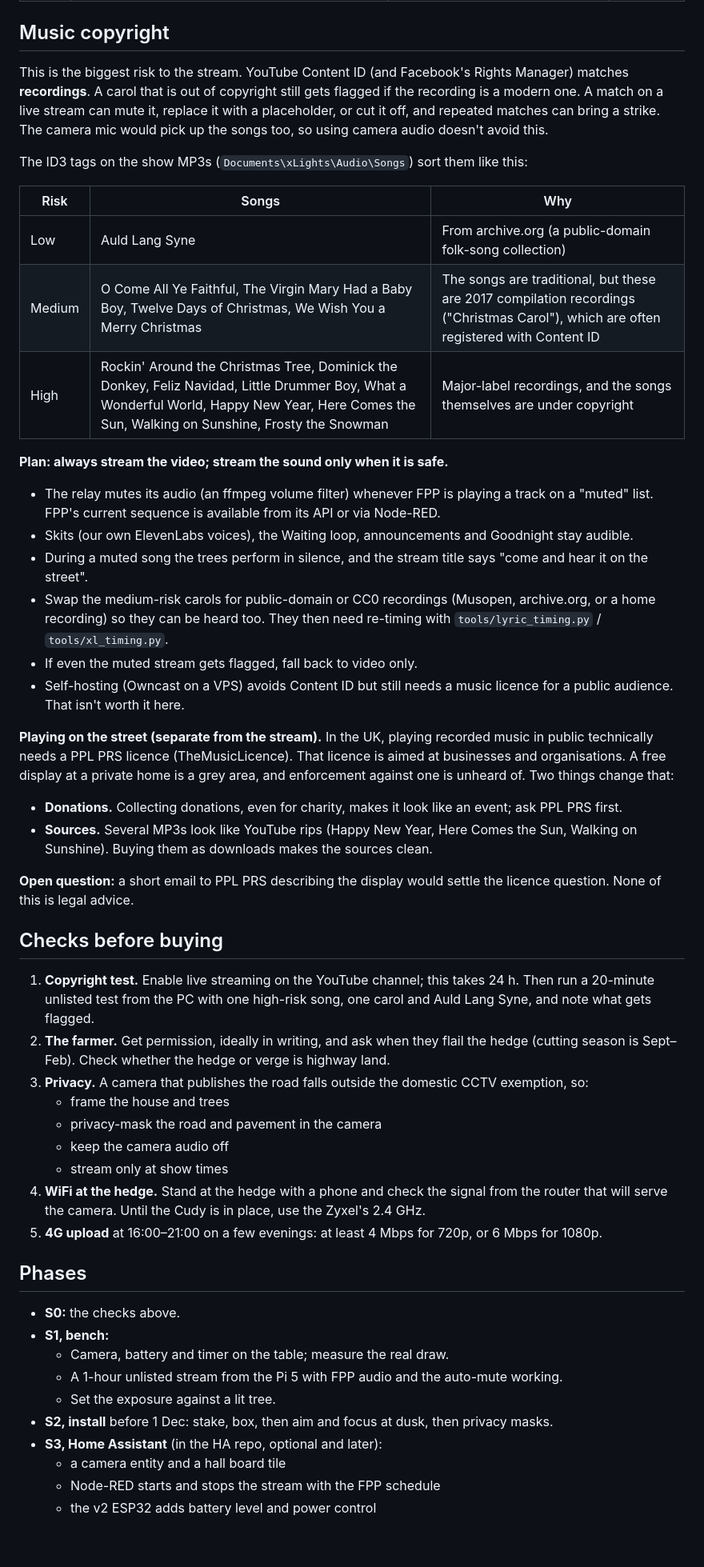
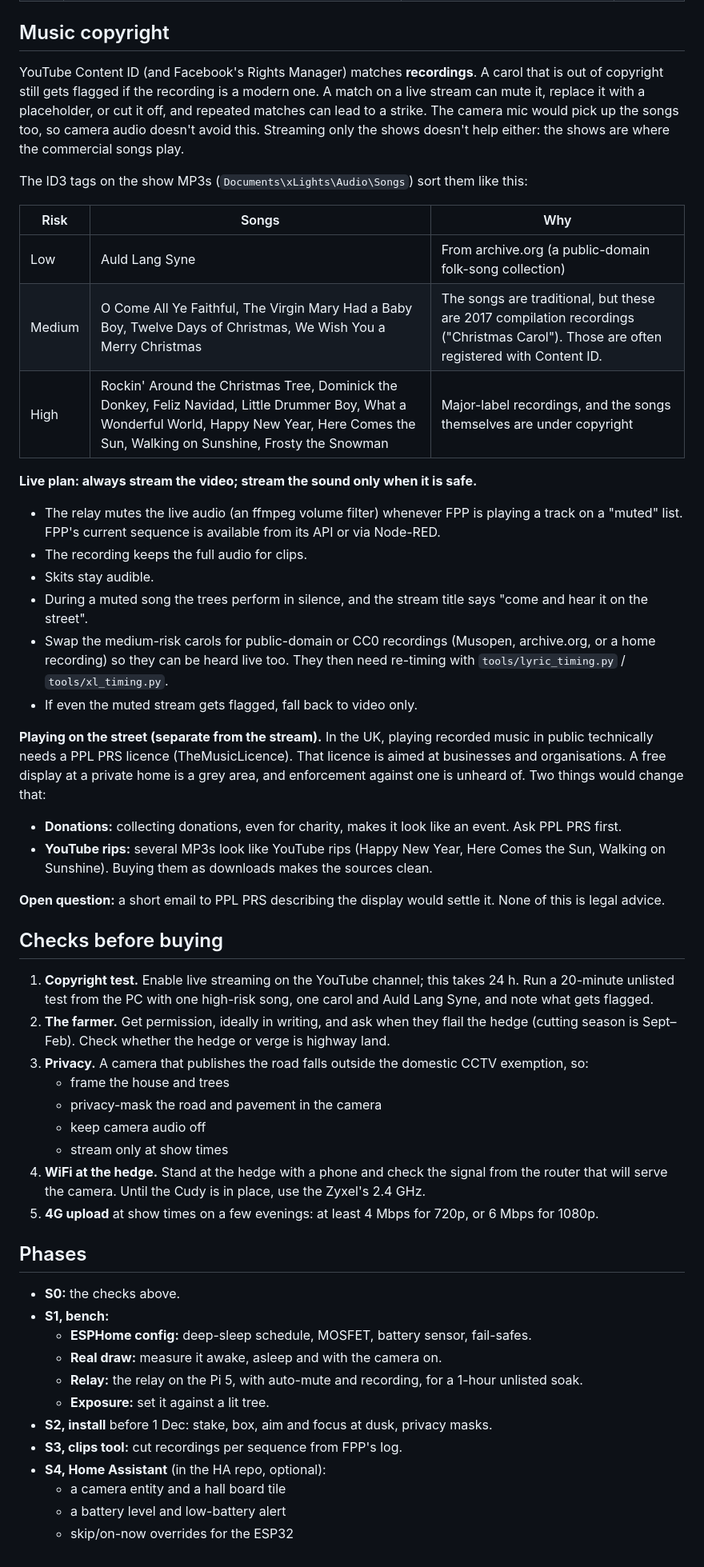
Before and after one commit to IJMOK/StairTreeChoir, a Markdown page: docs/webcam.md, the part around one of its changes. Shown at 80% size. GitHub-like rendering.

Commit message:
Webcam: shows-only live + recorded clips; ESP32 deep-sleep power control replaces the timer
Co-Authored-By: Claude Opus 5.5 <noreply@anthropic.com>

```diff
--- a/docs/webcam.md
+++ b/docs/webcam.md
@@ -76,51 +101,53 @@ UK prices are rough; check them when ordering.
 
 ## Music copyright
 
-This is the biggest risk to the stream. YouTube Content ID (and Facebook's Rights Manager) matches **recordings**. A carol that is out of copyright still gets flagged if the recording is a modern one. A match on a live stream can mute it, replace it with a placeholder, or cut it off, and repeated matches can bring a strike. The camera mic would pick up the songs too, so using camera audio doesn't avoid this.
+YouTube Content ID (and Facebook's Rights Manager) matches **recordings**. A carol that is out of copyright still gets flagged if the recording is a modern one. A match on a live stream can mute it, replace it with a placeholder, or cut it off, and repeated matches can lead to a strike. The camera mic would pick up the songs too, so camera audio doesn't avoid this. Streaming only the shows doesn't help either: the shows are where the commercial songs play.
 
 The ID3 tags on the show MP3s (`Documents\xLights\Audio\Songs`) sort them like this:
 
 | Risk | Songs | Why |
 |---|---|---|
 | Low | Auld Lang Syne | From archive.org (a public-domain folk-song collection) |
-| Medium | O Come All Ye Faithful, The Virgin Mary Had a Baby Boy, Twelve Days of Christmas, We Wish You a Merry Christmas | The songs are traditional, but these are 2017 compilation recordings ("Christmas Carol"), which are often registered with Content ID |
+| Medium | O Come All Ye Faithful, The Virgin Mary Had a Baby Boy, Twelve Days of Christmas, We Wish You a Merry Christmas | The songs are traditional, but these are 2017 compilation recordings ("Christmas Carol"). Those are often registered with Content ID. |
 | High | Rockin' Around the Christmas Tree, Dominick the Donkey, Feliz Navidad, Little Drummer Boy, What a Wonderful World, Happy New Year, Here Comes the Sun, Walking on Sunshine, Frosty the Snowman | Major-label recordings, and the songs themselves are under copyright |
 
-**Plan: always stream the video; stream the sound only when it is safe.**
-- The relay mutes its audio (an ffmpeg volume filter) whenever FPP is playing a track on a "muted" list. FPP's current sequence is available from its API or via Node-RED.
-- Skits (our own ElevenLabs voices), the Waiting loop, announcements and Goodnight stay audible.
+**Live plan: always stream the video; stream the sound only when it is safe.**
+- The relay mutes the live audio (an ffmpeg volume filter) whenever FPP is playing a track on a "muted" list. FPP's current sequence is available from its API or via Node-RED.
+- The recording keeps the full audio for clips.
+- Skits stay audible.
 - During a muted song the trees perform in silence, and the stream title says "come and hear it on the street".
-- Swap the medium-risk carols for public-domain or CC0 recordings (Musopen, archive.org, or a home recording) so they can be heard too. They then need re-timing with `tools/lyric_timing.py` / `tools/xl_timing.py`.
+- Swap the medium-risk carols for public-domain or CC0 recordings (Musopen, archive.org, or a home recording) so they can be heard live too. They then need re-timing with `tools/lyric_timing.py` / `tools/xl_timing.py`.
 - If even the muted stream gets flagged, fall back to video only.
-- Self-hosting (Owncast on a VPS) avoids Content ID but still needs a music licence for a public audience. That isn't worth it here.
 
-**Playing on the street (separate from the stream).** In the UK, playing recorded music in public technically needs a PPL PRS licence (TheMusicLicence). That licence is aimed at businesses and organisations. A free display at a private home is a grey area, and enforcement against one is unheard of. Two things change that:
-- **Donations.** Collecting donations, even for charity, makes it look like an event; ask PPL PRS first.
-- **Sources.** Several MP3s look like YouTube rips (Happy New Year, Here Comes the Sun, Walking on Sunshine). Buying them as downloads makes the sources clean.
+**Playing on the street (separate from the stream).** In the UK, playing recorded music in public technically needs a PPL PRS licence (TheMusicLicence). That licence is aimed at businesses and organisations. A free display at a private home is a grey area, and enforcement against one is unheard of. Two things would change that:
+- **Donations:** collecting donations, even for charity, makes it look like an event. Ask PPL PRS first.
+- **YouTube rips:** several MP3s look like YouTube rips (Happy New Year, Here Comes the Sun, Walking on Sunshine). Buying them as downloads makes the sources clean.
 
-**Open question:** a short email to PPL PRS describing the display would settle the licence question. None of this is legal advice.
+**Open question:** a short email to PPL PRS describing the display would settle it. None of this is legal advice.
 
 ## Checks before buying
 
-1. **Copyright test.** Enable live streaming on the YouTube channel; this takes 24 h. Then run a 20-minute unlisted test from the PC with one high-risk song, one carol and Auld Lang Syne, and note what gets flagged.
+1. **Copyright test.** Enable live streaming on the YouTube channel; this takes 24 h. Run a 20-minute unlisted test from the PC with one high-risk song, one carol and Auld Lang Syne, and note what gets flagged.
 2. **The farmer.** Get permission, ideally in writing, and ask when they flail the hedge (cutting season is Sept–Feb). Check whether the hedge or verge is highway land.
 3. **Privacy.** A camera that publishes the road falls outside the domestic CCTV exemption, so:
    - frame the house and trees
    - privacy-mask the road and pavement in the camera
-   - keep the camera audio off
+   - keep camera audio off
    - stream only at show times
 4. **WiFi at the hedge.** Stand at the hedge with a phone and check the signal from the router that will serve the camera. Until the Cudy is in place, use the Zyxel's 2.4 GHz.
-5. **4G upload** at 16:00–21:00 on a few evenings: at least 4 Mbps for 720p, or 6 Mbps for 1080p.
+5. **4G upload** at show times on a few evenings: at least 4 Mbps for 720p, or 6 Mbps for 1080p.
 
 ## Phases
 
 - **S0:** the checks above.
 - **S1, bench:**
-  - Camera, battery and timer on the table; measure the real draw.
-  - A 1-hour unlisted stream from the Pi 5 with FPP audio and the auto-mute working.
-  - Set the exposure against a lit tree.
-- **S2, install** before 1 Dec: stake, box, then aim and focus at dusk, then privacy masks.
-- **S3, Home Assistant** (in the HA repo, optional and later):
+  - **ESPHome config:** deep-sleep schedule, MOSFET, battery sensor, fail-safes.
+  - **Real draw:** measure it awake, asleep and with the camera on.
+  - **Relay:** the relay on the Pi 5, with auto-mute and recording, for a 1-hour unlisted soak.
+  - **Exposure:** set it against a lit tree.
+- **S2, install** before 1 Dec: stake, box, aim and focus at dusk, privacy masks.
+- **S3, clips tool:** cut recordings per sequence from FPP's log.
+- **S4, Home Assistant** (in the HA repo, optional):
   - a camera entity and a hall board tile
-  - Node-RED starts and stops the stream with the FPP schedule
-  - the v2 ESP32 adds battery level and power control
+  - a battery level and low-battery alert
+  - skip/on-now overrides for the ESP32
```
Also changed, not shown: other parts of docs/webcam.md (+57 -32 lines), docs/bom.md (+1 -1 lines).
